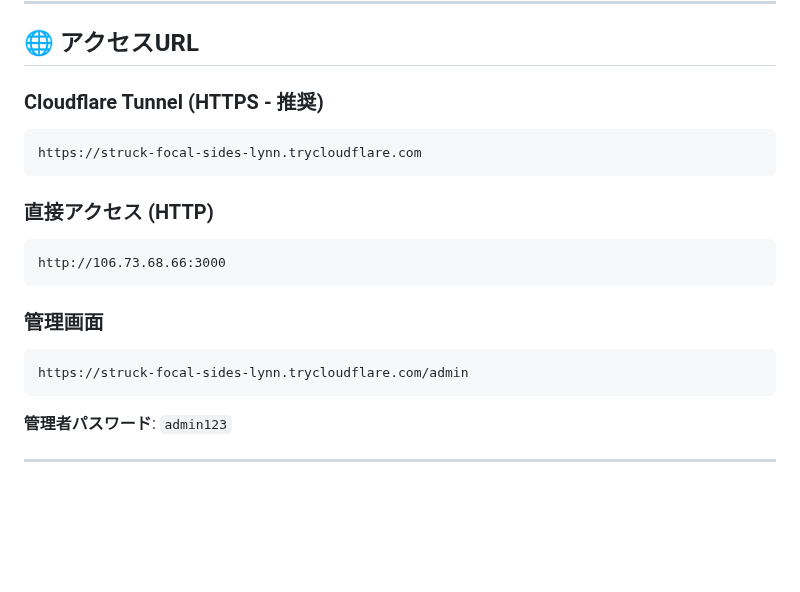
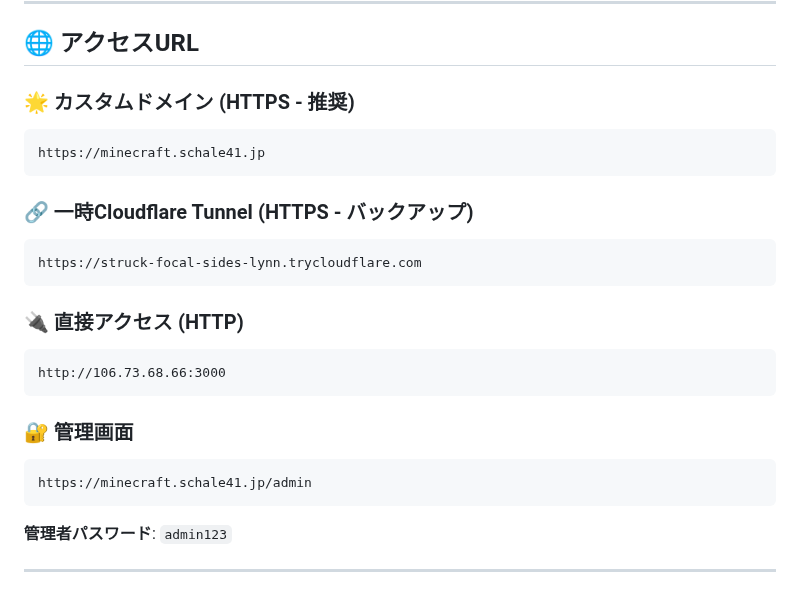
Before and after one commit to K11420/discord-music-bot, a Markdown page: minecraft-site/DEPLOYMENT.md, the part around the change. Rendered like a GitHub page; blank space fills up the shorter version.

````diff
--- a/minecraft-site/DEPLOYMENT.md
+++ b/minecraft-site/DEPLOYMENT.md
@@ -10,19 +10,24 @@
 
 ## 🌐 アクセスURL
 
-### Cloudflare Tunnel (HTTPS - 推奨)
+### 🌟 カスタムドメイン (HTTPS - 推奨)
+```
+https://minecraft.schale41.jp
+```
+
+### 🔗 一時Cloudflare Tunnel (HTTPS - バックアップ)
 ```
 https://struck-focal-sides-lynn.trycloudflare.com
 ```
 
-### 直接アクセス (HTTP)
+### 🔌 直接アクセス (HTTP)
 ```
 http://106.73.68.66:3000
 ```
 
-### 管理画面
+### 🔐 管理画面
 ```
-https://struck-focal-sides-lynn.trycloudflare.com/admin
+https://minecraft.schale41.jp/admin
 ```
 
 **管理者パスワード**: `admin123`
````
Also changed, not shown: minecraft-site/CLOUDFLARE_TUNNEL.md (added, +257 -0 lines), minecraft-site/README.md (+2 -1 lines).
